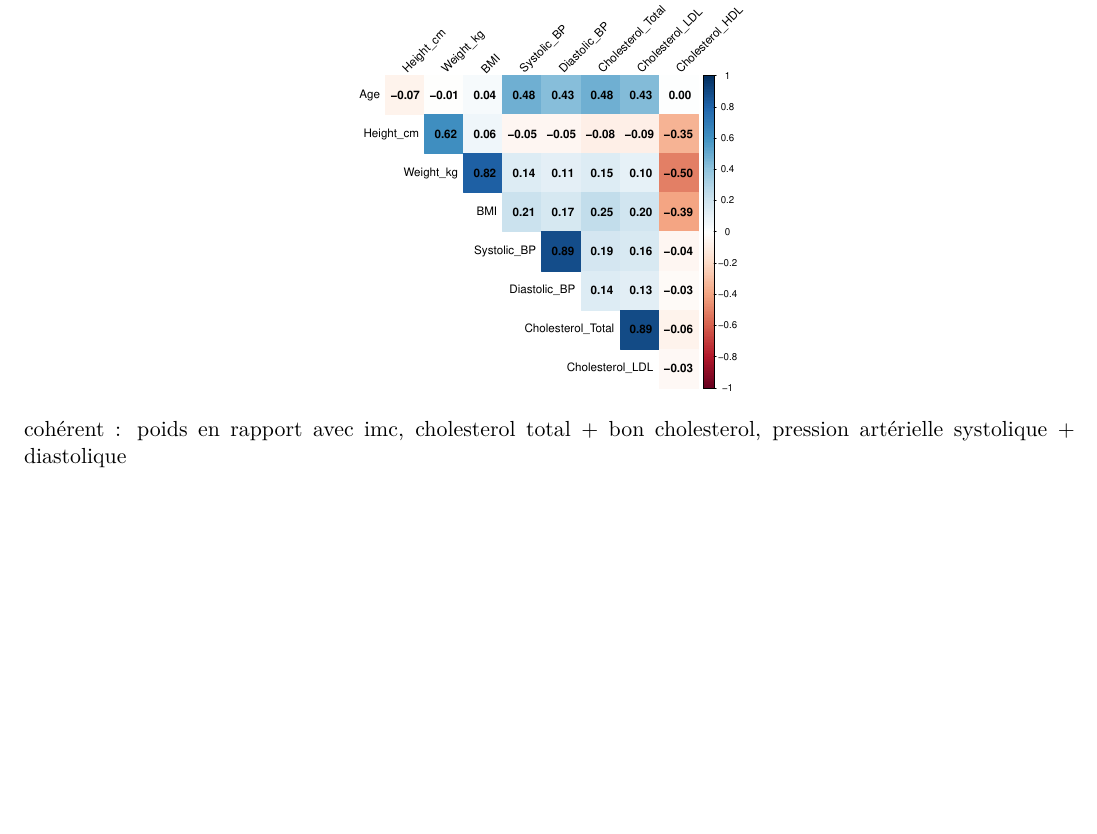
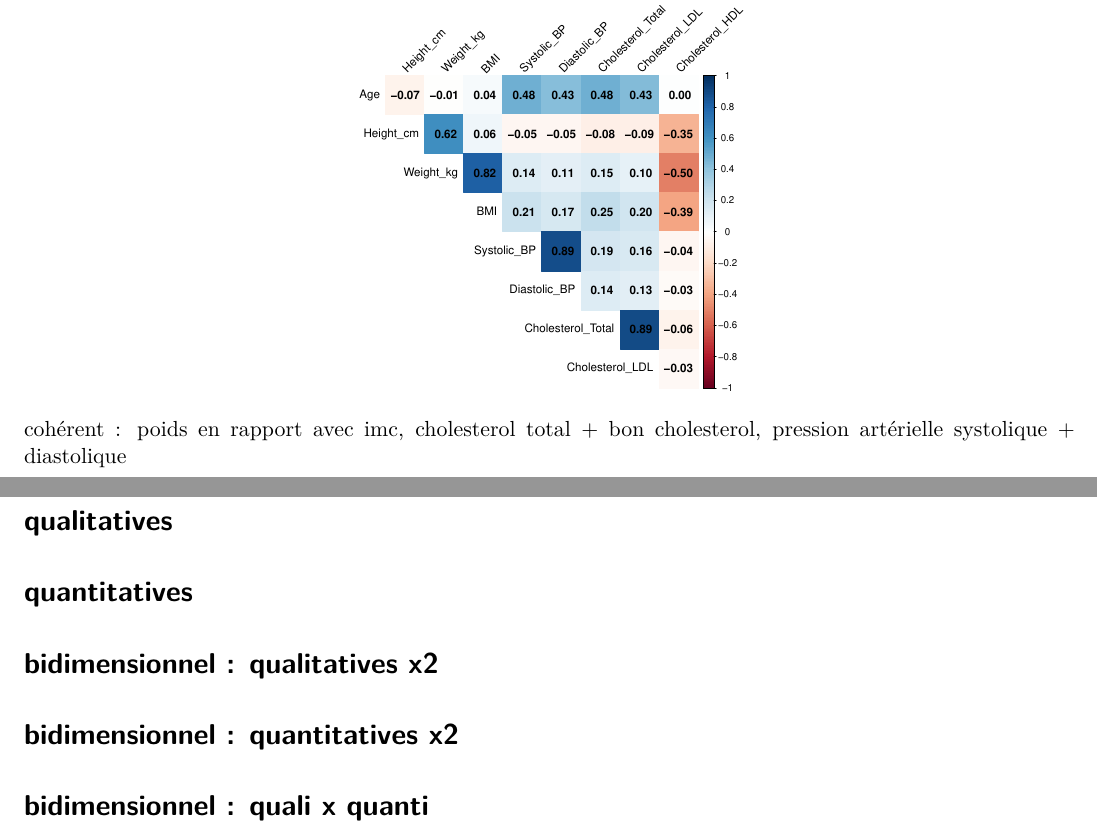
Before and after one commit to eL-eN-a00/projet_ad_ems, a Quarto document (Analyse descriptive.qmd): part of page 2 of 2 before the commit and two parts of pages 2 and 3 of 3 after it, the two joined at a grey line, cut so that both start at the same text, the shorter picture padded with empty space. Rendered offline with R 4.5, knitr and Pandoc in place of Quarto, then LaTeX, with nearby package versions; a font, style sheet, LaTeX package, included part or bibliography that could not be used is replaced or left out.

Commit message:
titres ad

````diff
--- a/Analyse descriptive.qmd
+++ b/Analyse descriptive.qmd
@@ -84,3 +84,13 @@ corrplot(mat_corr,
 ```
 
 cohérent : poids en rapport avec imc, cholesterol total + bon cholesterol, pression artérielle systolique + diastolique
+
+# qualitatives
+
+# quantitatives
+
+# bidimensionnel : qualitatives x2
+
+# bidimensionnel : quantitatives x2
+
+# bidimensionnel : quali x quanti
````
